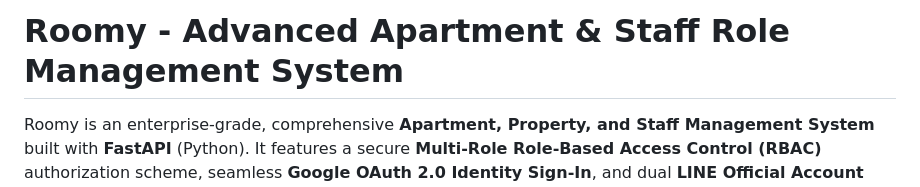
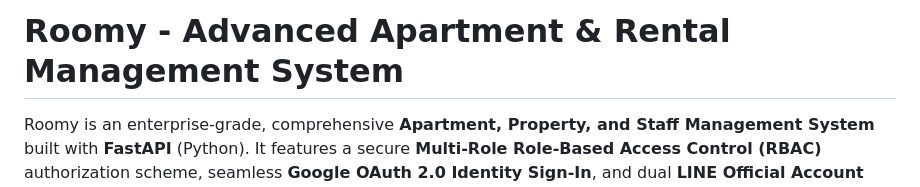
Before and after one commit to soemsri/Roomy, a Markdown page: README.md, the part around the change. Rendered like a GitHub page.

```diff
--- a/README.md
+++ b/README.md
@@ -1,4 +1,4 @@
-# Roomy - Advanced Apartment & Staff Role Management System
+# Roomy - Advanced Apartment & Rental Management System
 
 Roomy is an enterprise-grade, comprehensive **Apartment, Property, and Staff Management System** built with **FastAPI** (Python). It features a secure **Multi-Role Role-Based Access Control (RBAC)** authorization scheme, seamless **Google OAuth 2.0 Identity Sign-In**, and dual **LINE Official Account (LINE OA) Bot integrations** for real-time tenant communications, automated meter recordings, maintenance workflows, and dynamic scan-to-pay PromptPay invoicing.
 
```
